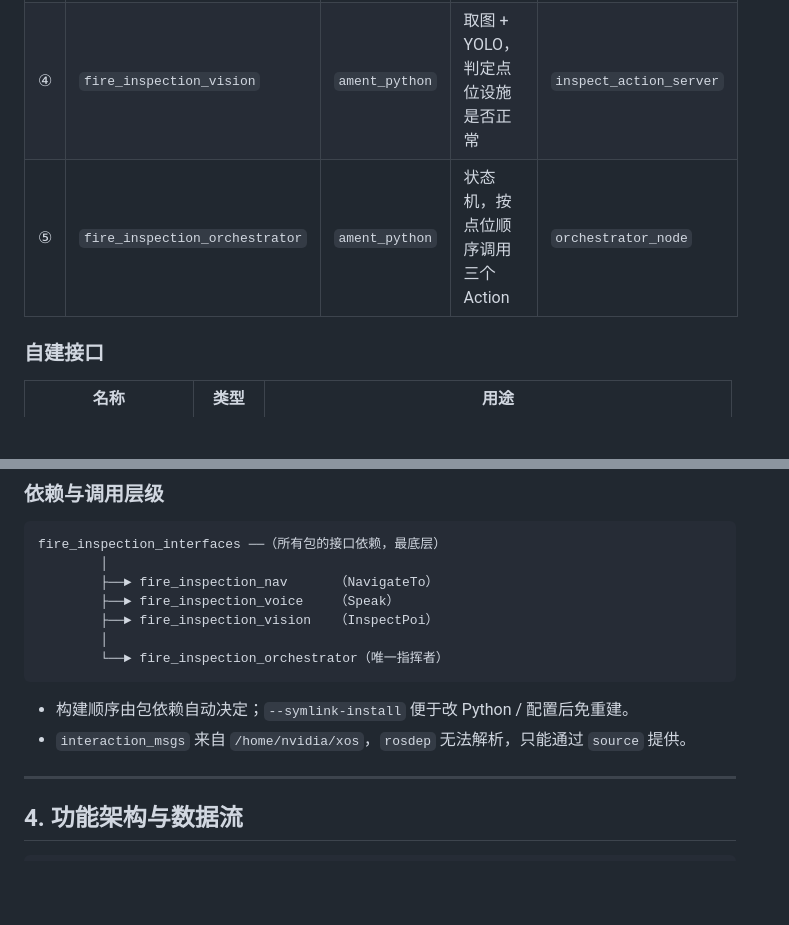
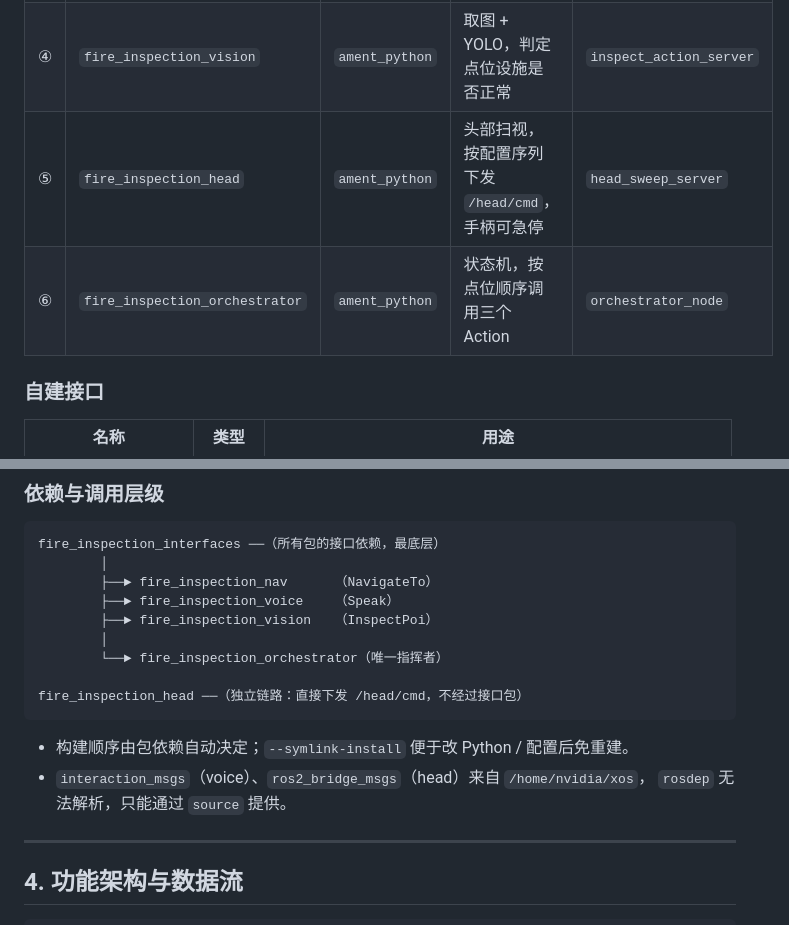
Before and after one commit to AJXING123/tianyi25-fire-inspection, a Markdown page: fire_inspection_ws/README.md, 2 parts joined by grey strips. GitHub-like rendering; blank space fills up the shorter version.

````diff
--- a/fire_inspection_ws/README.md
+++ b/fire_inspection_ws/README.md
@@ -77,7 +79,8 @@ fire_inspection_ws/
 | ② | `fire_inspection_nav` | `ament_python` | 底盘 REST 导航服务端，沿轨道逐点到点 | `navigate_to_server` |
 | ③ | `fire_inspection_voice` | `ament_python` | 平台 TTS 播报服务端 | `speak_action_server` |
 | ④ | `fire_inspection_vision` | `ament_python` | 取图 + YOLO，判定点位设施是否正常 | `inspect_action_server` |
-| ⑤ | `fire_inspection_orchestrator` | `ament_python` | 状态机，按点位顺序调用三个 Action | `orchestrator_node` |
+| ⑤ | `fire_inspection_head` | `ament_python` | 头部扫视，按配置序列下发 `/head/cmd`，手柄可急停 | `head_sweep_server` |
+| ⑥ | `fire_inspection_orchestrator` | `ament_python` | 状态机，按点位顺序调用三个 Action | `orchestrator_node` |
 
 ### 自建接口
 
@@ -101,10 +104,13 @@ fire_inspection_interfaces ──（所有包的接口依赖，最底层）
         ├──► fire_inspection_vision   （InspectPoi）
         │
         └──► fire_inspection_orchestrator（唯一指挥者）
+
+fire_inspection_head ──（独立链路：直接下发 /head/cmd，不经过接口包）
 ```
 
 - 构建顺序由包依赖自动决定；`--symlink-install` 便于改 Python / 配置后免重建。
-- `interaction_msgs` 来自 `/home/nvidia/xos`，`rosdep` 无法解析，只能通过 `source` 提供。
+- `interaction_msgs`（voice）、`ros2_bridge_msgs`（head）来自 `/home/nvidia/xos`，
+  `rosdep` 无法解析，只能通过 `source` 提供。
 
 ---
 
````
Also changed, not shown: other parts of fire_inspection_ws/README.md (+56 -9 lines).
